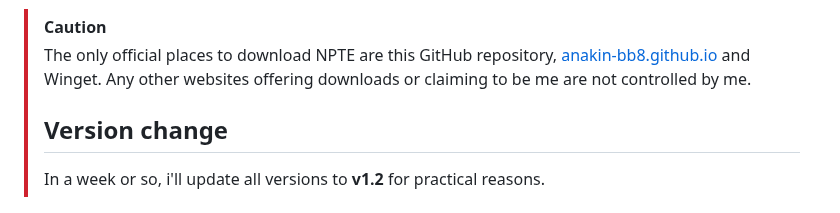
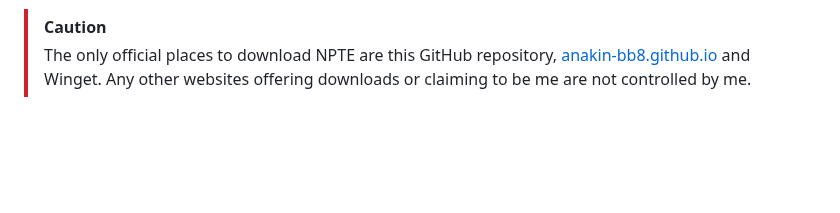
Before and after one commit to Anakin-bb8/Nuitka-GUI-NPTE, a Markdown page: README.md, the part around the change. Rendered like a GitHub page; blank space fills up the shorter version.

```diff
--- a/README.md
+++ b/README.md
@@ -1,8 +1,6 @@
 > [!CAUTION]
 > The only official places to download NPTE are this GitHub repository, [anakin-bb8.github.io](https://anakin-bb8.github.io/Nuitka-GUI-NPTE/) and Winget. Any other websites offering downloads or claiming to be me are not controlled by me.
 >
-> ## Version change
-> In a week or so, i'll update all versions to **v1.2** for practical reasons.
 
 <p align="center">
   <a href="https://anakin-bb8.github.io/Nuitka-GUI-NPTE/"><img src="Icons/icon.png" alt="Icona App" width="170" height="170"></a>
```
